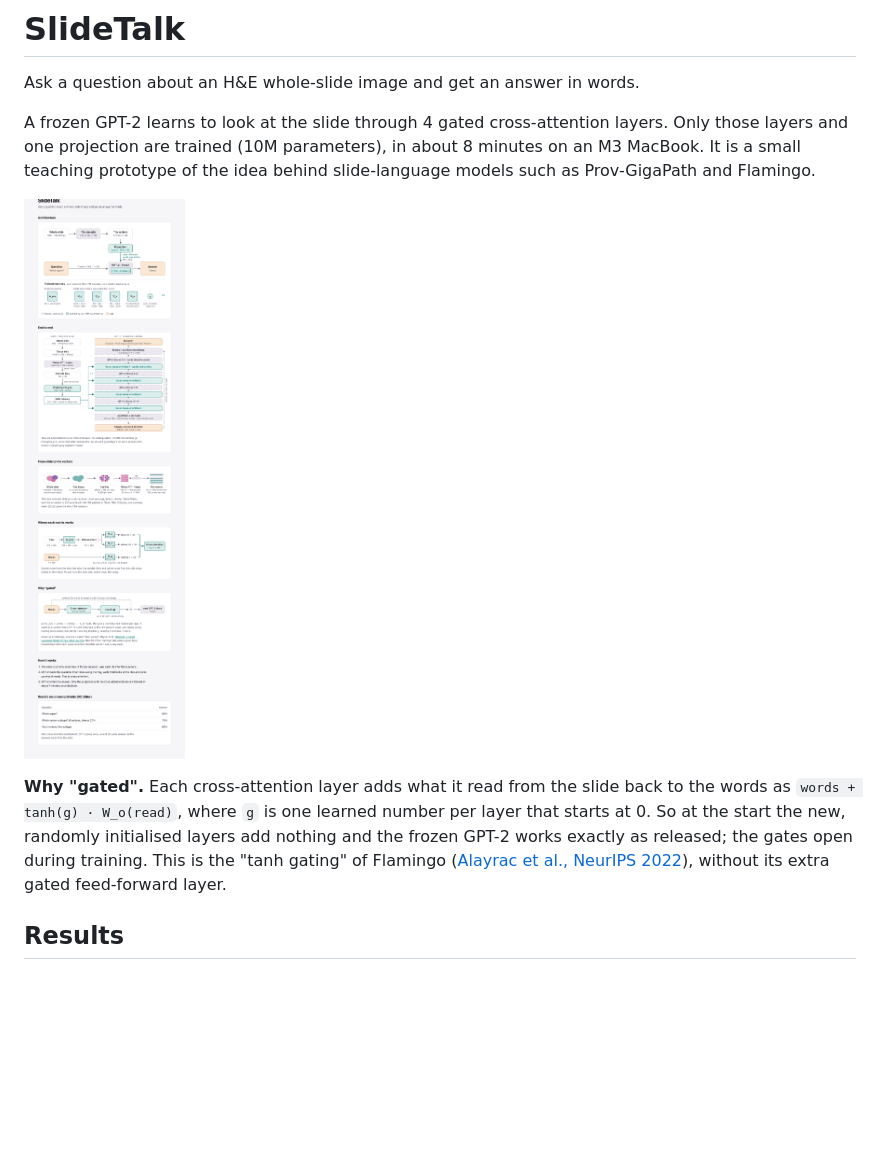
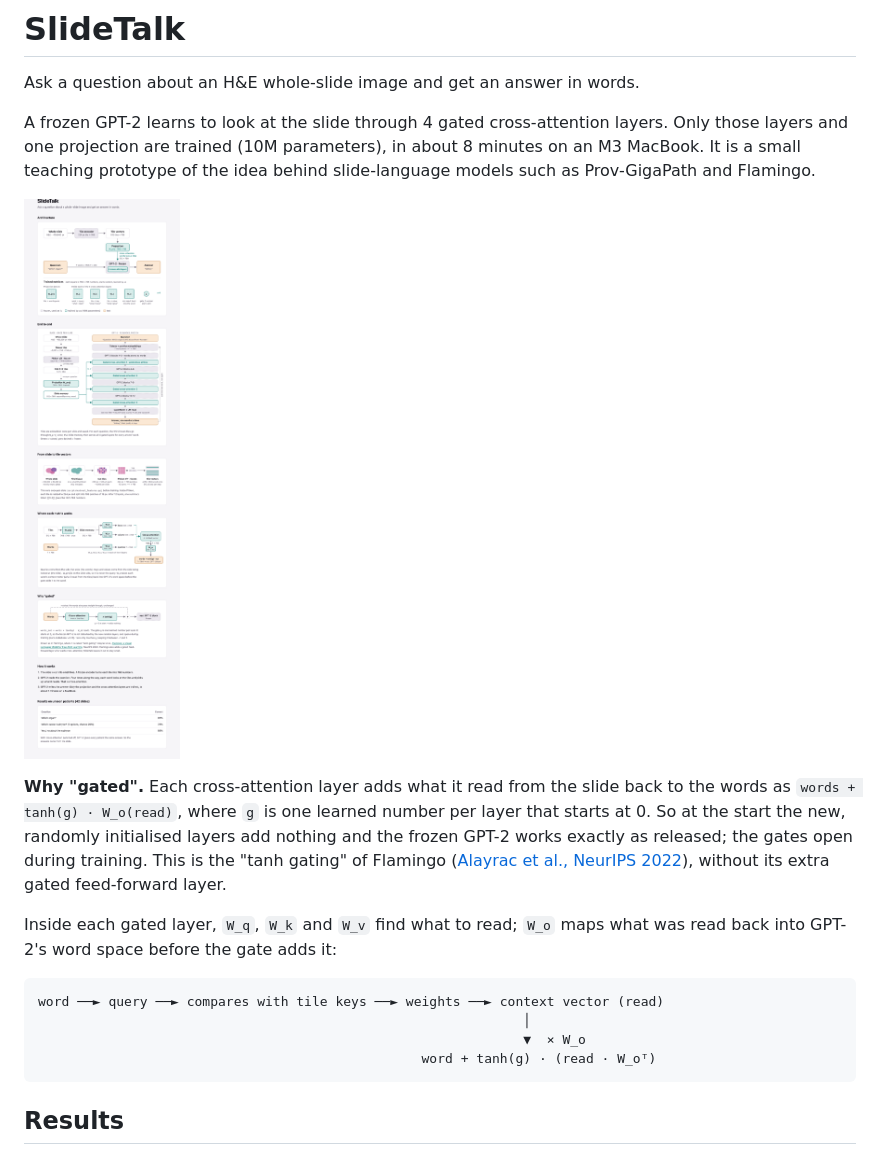
Before and after one commit to KumarDeepankar/slidetalk, a Markdown page: README.md, the part around the change. GitHub-like rendering; pictures changed too: docs/slidetalk.png; blank space fills up the shorter version.

Commit message:
Show W_o and the gated residual in the matrix diagram and README
Co-Authored-By: Claude Opus 5.5 <noreply@anthropic.com>

````diff
--- a/README.md
+++ b/README.md
@@ -13,6 +13,16 @@ prototype of the idea behind slide-language models such as Prov-GigaPath and Fla
 the new, randomly initialised layers add nothing and the frozen GPT-2 works exactly as released; the gates
 open during training. This is the "tanh gating" of Flamingo
 ([Alayrac et al., NeurIPS 2022](https://arxiv.org/abs/2204.14198)), without its extra gated feed-forward layer.
+
+Inside each gated layer, `W_q`, `W_k` and `W_v` find what to read; `W_o` maps what was read back into
+GPT-2's word space before the gate adds it:
+
+```
+word ──► query ──► compares with tile keys ──► weights ──► context vector (read)
+                                                              │
+                                                              ▼  × W_o
+                                                 word + tanh(g) · (read · W_oᵀ)
+```
 
 ## Results
 
````
